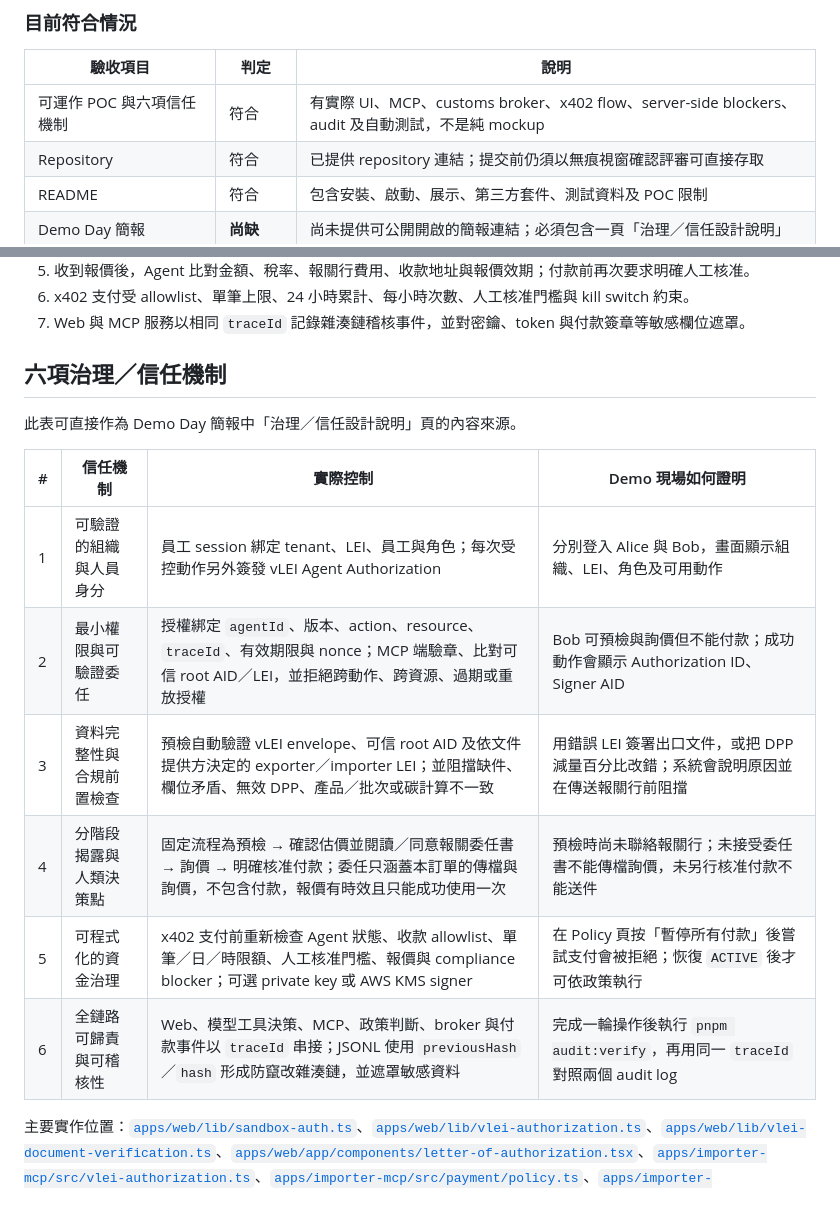
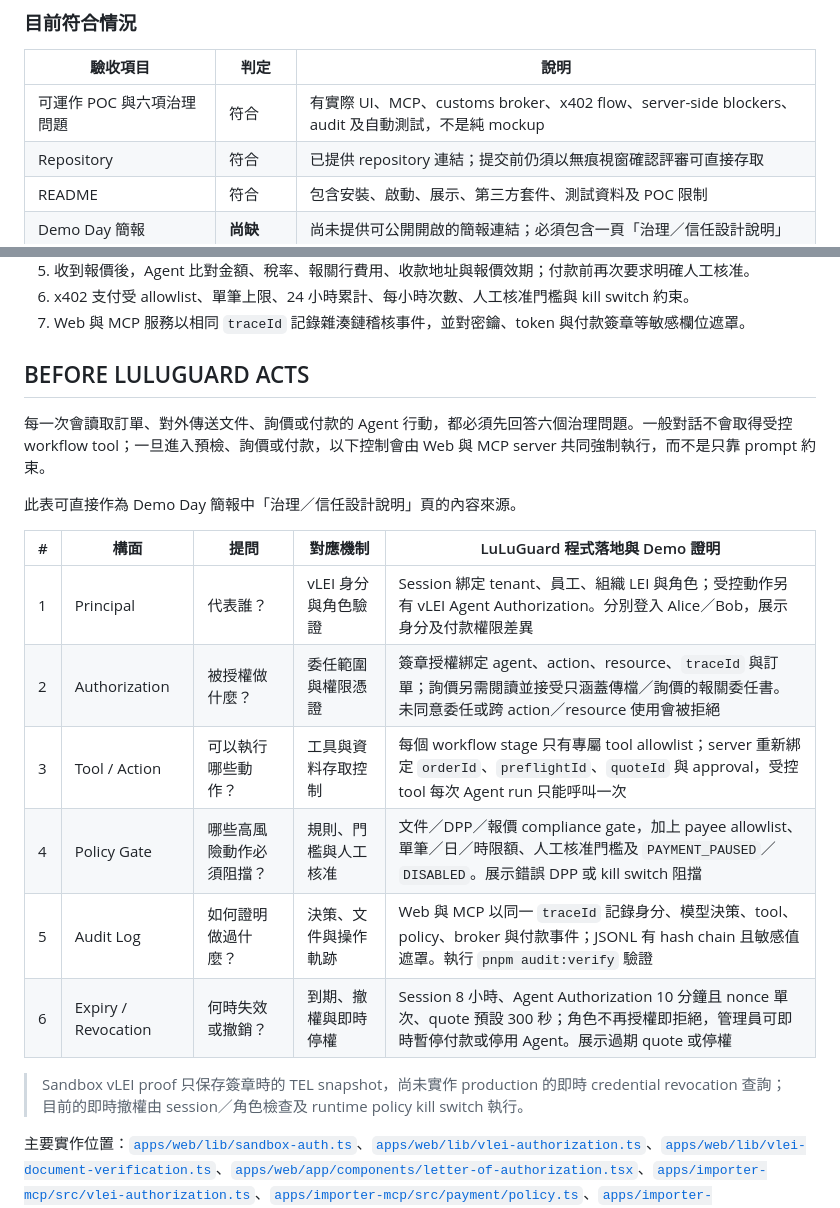
Before and after one commit to BULUANPAY/luluguard, a Markdown page: README.md, 2 parts joined by grey strips. Rendered like a GitHub page.

Commit message:
feat: 回答六個問題

```diff
--- a/README.md
+++ b/README.md
@@ -21,7 +21,7 @@ LuLuGuard 是一個可實際操作的進口商 AI Agent POC。它將「讀取貿
 
 | 驗收項目                        | 判定       | 說明                                                                                                 |
 | ------------------------------- | ---------- | ---------------------------------------------------------------------------------------------------- |
-| 可運作 POC 與六項信任機制       | 符合       | 有實際 UI、MCP、customs broker、x402 flow、server-side blockers、audit 及自動測試，不是純 mockup     |
+| 可運作 POC 與六項治理問題       | 符合       | 有實際 UI、MCP、customs broker、x402 flow、server-side blockers、audit 及自動測試，不是純 mockup     |
 | Repository                      | 符合       | 已提供 repository 連結；提交前仍須以無痕視窗確認評審可直接存取                                       |
 | README                          | 符合       | 包含安裝、啟動、展示、第三方套件、測試資料及 POC 限制                                                |
 | Demo Day 簡報                   | **尚缺**   | 尚未提供可公開開啟的簡報連結；必須包含一頁「治理／信任設計說明」                                     |
@@ -40,18 +40,22 @@ LuLuGuard 是一個可實際操作的進口商 AI Agent POC。它將「讀取貿
 6. x402 支付受 allowlist、單筆上限、24 小時累計、每小時次數、人工核准門檻與 kill switch 約束。
 7. Web 與 MCP 服務以相同 `traceId` 記錄雜湊鏈稽核事件，並對密鑰、token 與付款簽章等敏感欄位遮罩。
 
-## 六項治理／信任機制
+## BEFORE LULUGUARD ACTS
+
+每一次會讀取訂單、對外傳送文件、詢價或付款的 Agent 行動，都必須先回答六個治理問題。一般對話不會取得受控 workflow tool；一旦進入預檢、詢價或付款，以下控制會由 Web 與 MCP server 共同強制執行，而不是只靠 prompt 約束。
 
 此表可直接作為 Demo Day 簡報中「治理／信任設計說明」頁的內容來源。
 
-| #   | 信任機制                 | 實際控制                                                                                                                                          | Demo 現場如何證明                                                                    |
-| --- | ------------------------ | ------------------------------------------------------------------------------------------------------------------------------------------------- | ------------------------------------------------------------------------------------ |
-| 1   | 可驗證的組織與人員身分   | 員工 session 綁定 tenant、LEI、員工與角色；每次受控動作另外簽發 vLEI Agent Authorization                                                          | 分別登入 Alice 與 Bob，畫面顯示組織、LEI、角色及可用動作                             |
-| 2   | 最小權限與可驗證委任     | 授權綁定 `agentId`、版本、action、resource、`traceId`、有效期限與 nonce；MCP 端驗章、比對可信 root AID／LEI，並拒絕跨動作、跨資源、過期或重放授權 | Bob 可預檢與詢價但不能付款；成功動作會顯示 Authorization ID、Signer AID              |
-| 3   | 資料完整性與合規前置檢查 | 預檢自動驗證 vLEI envelope、可信 root AID 及依文件提供方決定的 exporter／importer LEI；並阻擋缺件、欄位矛盾、無效 DPP、產品／批次或碳計算不一致   | 用錯誤 LEI 簽署出口文件，或把 DPP 減量百分比改錯；系統會說明原因並在傳送報關行前阻擋 |
-| 4   | 分階段揭露與人類決策點   | 固定流程為預檢 → 確認估價並閱讀／同意報關委任書 → 詢價 → 明確核准付款；委任只涵蓋本訂單的傳檔與詢價，不包含付款，報價有時效且只能成功使用一次     | 預檢時尚未聯絡報關行；未接受委任書不能傳檔詢價，未另行核准付款不能送件               |
-| 5   | 可程式化的資金治理       | x402 支付前重新檢查 Agent 狀態、收款 allowlist、單筆／日／時限額、人工核准門檻、報價與 compliance blocker；可選 private key 或 AWS KMS signer     | 在 Policy 頁按「暫停所有付款」後嘗試支付會被拒絕；恢復 `ACTIVE` 後才可依政策執行     |
-| 6   | 全鏈路可歸責與可稽核性   | Web、模型工具決策、MCP、政策判斷、broker 與付款事件以 `traceId` 串接；JSONL 使用 `previousHash`／`hash` 形成防竄改雜湊鏈，並遮罩敏感資料          | 完成一輪操作後執行 `pnpm audit:verify`，再用同一 `traceId` 對照兩個 audit log        |
+| #   | 構面                | 提問                     | 對應機制             | LuLuGuard 程式落地與 Demo 證明                                                                                                                           |
+| --- | ------------------- | ------------------------ | -------------------- | -------------------------------------------------------------------------------------------------------------------------------------------------------- |
+| 1   | Principal           | 代表誰？                 | vLEI 身分與角色驗證  | Session 綁定 tenant、員工、組織 LEI 與角色；受控動作另有 vLEI Agent Authorization。分別登入 Alice／Bob，展示身分及付款權限差異                           |
+| 2   | Authorization       | 被授權做什麼？           | 委任範圍與權限憑證   | 簽章授權綁定 agent、action、resource、`traceId` 與訂單；詢價另需閱讀並接受只涵蓋傳檔／詢價的報關委任書。未同意委任或跨 action／resource 使用會被拒絕     |
+| 3   | Tool / Action       | 可以執行哪些動作？       | 工具與資料存取控制   | 每個 workflow stage 只有專屬 tool allowlist；server 重新綁定 `orderId`、`preflightId`、`quoteId` 與 approval，受控 tool 每次 Agent run 只能呼叫一次      |
+| 4   | Policy Gate         | 哪些高風險動作必須阻擋？ | 規則、門檻與人工核准 | 文件／DPP／報價 compliance gate，加上 payee allowlist、單筆／日／時限額、人工核准門檻及 `PAYMENT_PAUSED`／`DISABLED`。展示錯誤 DPP 或 kill switch 阻擋   |
+| 5   | Audit Log           | 如何證明做過什麼？       | 決策、文件與操作軌跡 | Web 與 MCP 以同一 `traceId` 記錄身分、模型決策、tool、policy、broker 與付款事件；JSONL 有 hash chain 且敏感值遮罩。執行 `pnpm audit:verify` 驗證         |
+| 6   | Expiry / Revocation | 何時失效或撤銷？         | 到期、撤權與即時停權 | Session 8 小時、Agent Authorization 10 分鐘且 nonce 單次、quote 預設 300 秒；角色不再授權即拒絕，管理員可即時暫停付款或停用 Agent。展示過期 quote 或停權 |
+
+> Sandbox vLEI proof 只保存簽章時的 TEL snapshot，尚未實作 production 的即時 credential revocation 查詢；目前的即時撤權由 session／角色檢查及 runtime policy kill switch 執行。
 
 主要實作位置：[`apps/web/lib/sandbox-auth.ts`](apps/web/lib/sandbox-auth.ts)、[`apps/web/lib/vlei-authorization.ts`](apps/web/lib/vlei-authorization.ts)、[`apps/web/lib/vlei-document-verification.ts`](apps/web/lib/vlei-document-verification.ts)、[`apps/web/app/components/letter-of-authorization.tsx`](apps/web/app/components/letter-of-authorization.tsx)、[`apps/importer-mcp/src/vlei-authorization.ts`](apps/importer-mcp/src/vlei-authorization.ts)、[`apps/importer-mcp/src/payment/policy.ts`](apps/importer-mcp/src/payment/policy.ts)、[`apps/importer-mcp/src/document-review.ts`](apps/importer-mcp/src/document-review.ts)、[`apps/customs-broker/src/app.ts`](apps/customs-broker/src/app.ts) 與 [`scripts/verify-audit-log.mjs`](scripts/verify-audit-log.mjs)。
 
```
